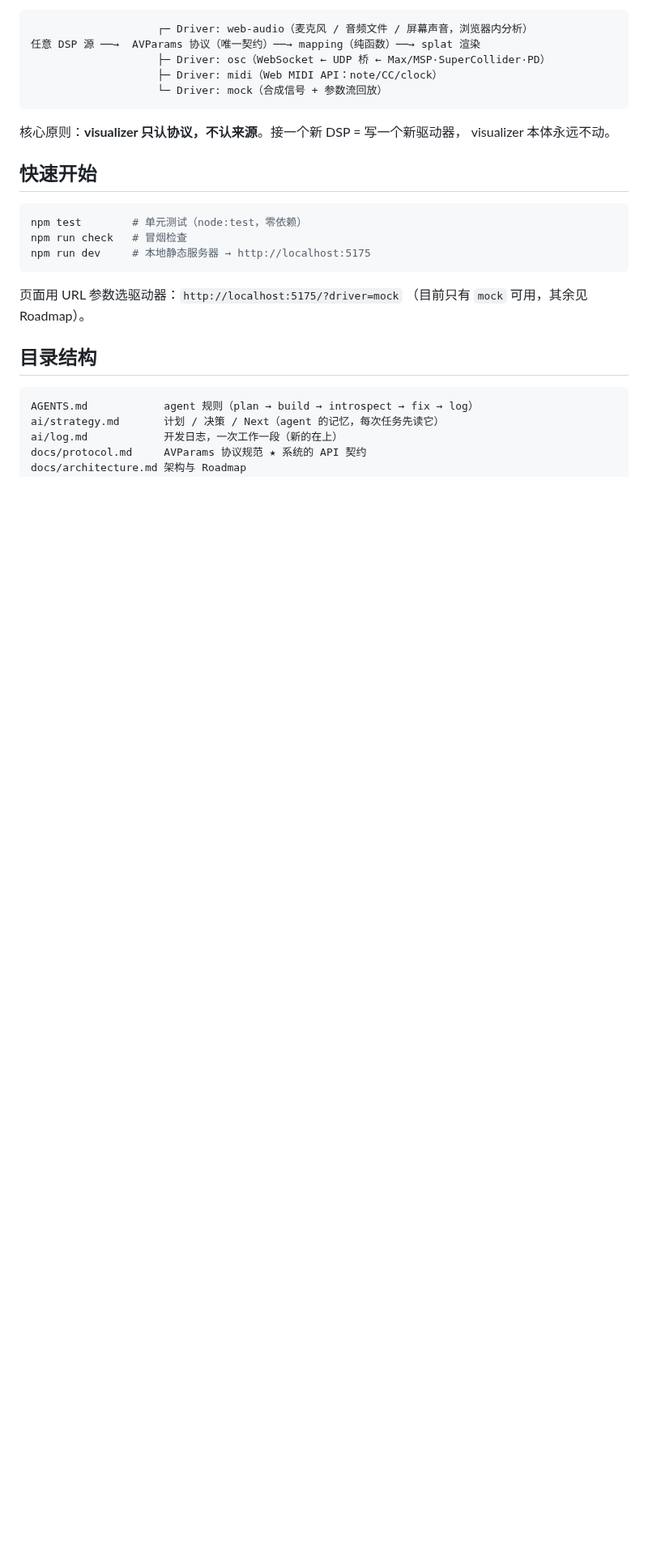
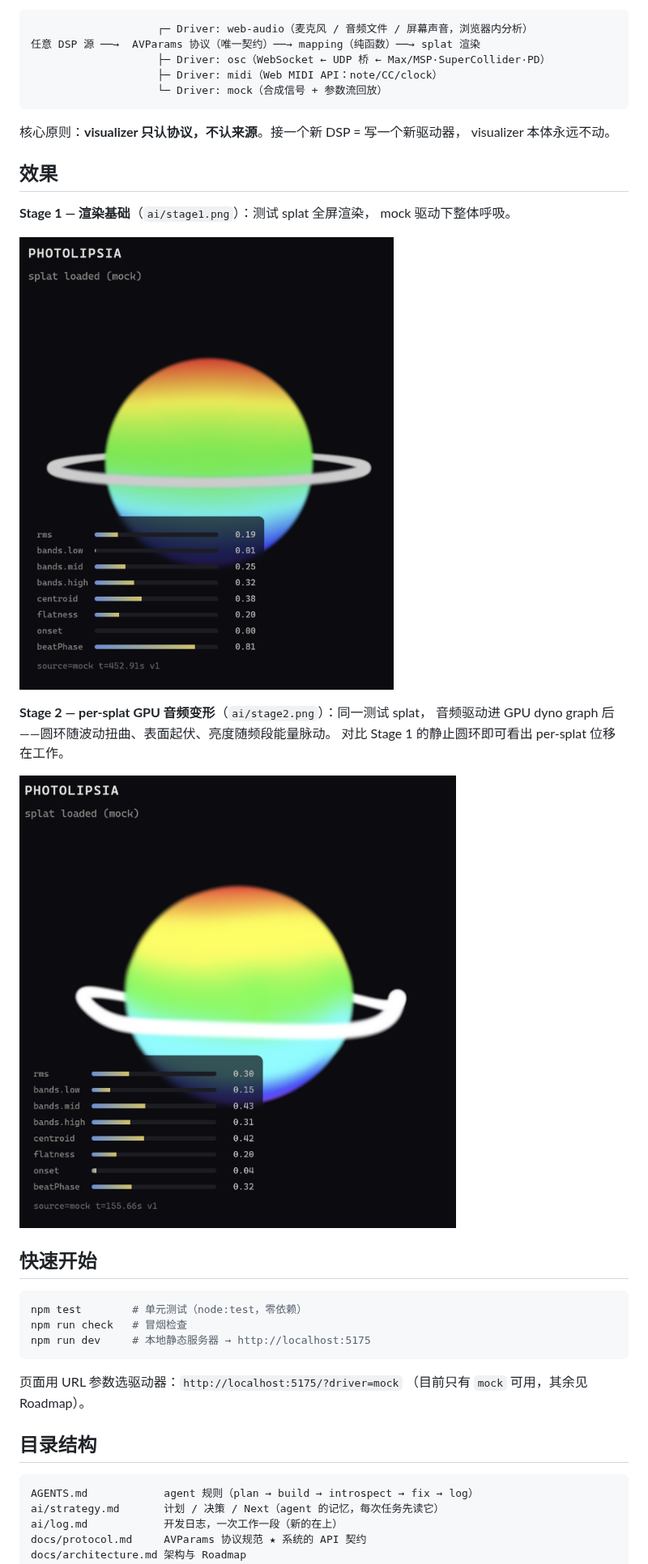
Before and after one commit to orangespy-arts/photolipsia, a Markdown page: README.md, the part around the change. Shown at 81% size. GitHub-like rendering; pictures changed too: ai/stage1.png (added), ai/stage2.png (added); blank space fills up the shorter version.

Commit message:
stage2

```diff
--- a/README.md
+++ b/README.md
@@ -13,6 +13,19 @@
 
 核心原则：**visualizer 只认协议，不认来源**。接一个新 DSP = 写一个新驱动器，
 visualizer 本体永远不动。
+
+## 效果
+
+**Stage 1 — 渲染基础**（`ai/stage1.png`）：测试 splat 全屏渲染，
+mock 驱动下整体呼吸。
+
+![Stage 1](ai/stage1.png)
+
+**Stage 2 — per-splat GPU 音频变形**（`ai/stage2.png`）：同一测试 splat，
+音频驱动进 GPU dyno graph 后——圆环随波动扭曲、表面起伏、亮度随频段能量脉动。
+对比 Stage 1 的静止圆环即可看出 per-splat 位移在工作。
+
+![Stage 2](ai/stage2.png)
 
 ## 快速开始
 
```
Also changed, not shown: ai/log.md (+47 -0 lines), ai/strategy.md (+19 -10 lines), 3 other files.
